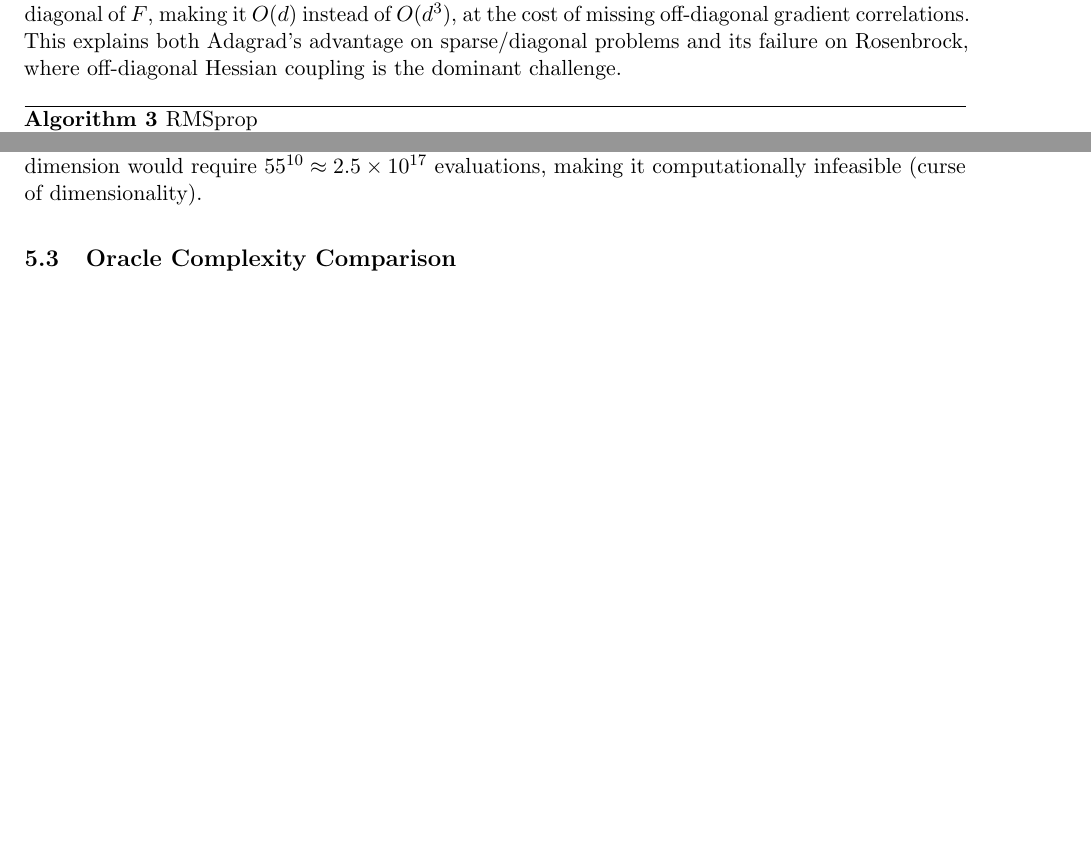
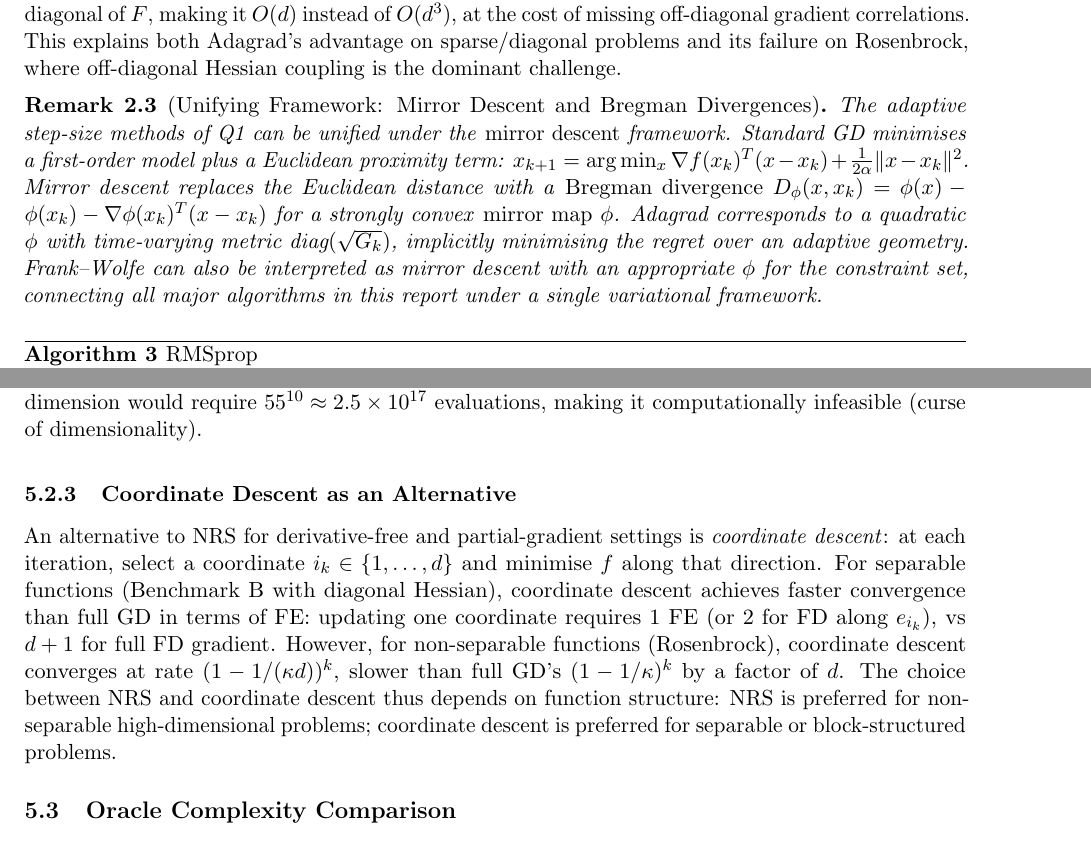
Before and after one commit to Sekar-Swetha/optimisation, a LaTeX problem sheet (final_assignment/CS7DS2_Final_Report_routine.tex): two parts of pages 7 and 40 of 63 before the commit and two parts of pages 7 and 41 of 64 after it, joined at a grey line, cut so that both start at the same text, the shorter picture padded with empty space. Compiled offline with pdfLaTeX.

Commit message:
Pass 6c4: Mirror descent unification, coordinate descent comparison
- Q1 Adagrad: Add 'Mirror Descent and Bregman Divergences' remark unifying
  all Q1 adaptive methods: GD=Euclidean prox, Adagrad=adaptive diagonal metric,
  FW=Bregman divergence for constraint set; connects entire report under variational framework
- Q4: Add 'Coordinate Descent as Alternative' before Oracle Complexity table:
  separable functions: 1 FE per update vs d+1 for FD; non-separable (Rosenbrock):
  rate (1-1/(kappa*d))^k vs GD (1-1/kappa)^k, factor d slower;
  NRS vs coordinate descent: NRS better for non-separable high-dimensional

https://claude.ai/code/session_01CYNKLSnPiZFcKzbZCwTV1K

```diff
--- a/final_assignment/CS7DS2_Final_Report_routine.tex
+++ b/final_assignment/CS7DS2_Final_Report_routine.tex
@@ -206,6 +206,10 @@ Adagrad implements a diagonal preconditioner $P_k = \text{diag}(\sqrt{G_k})^{-1}
 
 The diagonal preconditioner $P_k$ in Adagrad is a low-cost approximation to the \emph{empirical Fisher information matrix} $F = \mathbb{E}[g g^T]$, used in the natural gradient method. Natural gradient descent replaces $\nabla f$ with $F^{-1}\nabla f$, an invariant gradient under reparametrisation. Adagrad uses only the diagonal of $F$, making it $O(d)$ instead of $O(d^3)$, at the cost of missing off-diagonal gradient correlations. This explains both Adagrad's advantage on sparse/diagonal problems and its failure on Rosenbrock, where off-diagonal Hessian coupling is the dominant challenge.
 
+\begin{remark}[Unifying Framework: Mirror Descent and Bregman Divergences]
+The adaptive step-size methods of Q1 can be unified under the \emph{mirror descent} framework. Standard GD minimises a first-order model plus a Euclidean proximity term: $x_{k+1} = \arg\min_x \nabla f(x_k)^T(x-x_k) + \frac{1}{2\alpha}\|x-x_k\|^2$. Mirror descent replaces the Euclidean distance with a \emph{Bregman divergence} $D_\phi(x, x_k) = \phi(x) - \phi(x_k) - \nabla\phi(x_k)^T(x-x_k)$ for a strongly convex \emph{mirror map} $\phi$. Adagrad corresponds to a quadratic $\phi$ with time-varying metric $\text{diag}(\sqrt{G_k})$, implicitly minimising the regret over an adaptive geometry. Frank--Wolfe can also be interpreted as mirror descent with an appropriate $\phi$ for the constraint set, connecting all major algorithms in this report under a single variational framework.
+\end{remark}
+
 \begin{algorithm}[H]
 \caption{RMSprop}
 \label{alg:rmsprop}
@@ -993,6 +997,10 @@ Grid search evaluates the objective on a uniform $55 \times 55 = 3025$ grid over
 \caption{Q4B: Grid search on Rosenbrock. Left: the 3025 grid points cover the search region uniformly. The best point found is close to the true optimum $(1,1)$ but offset by up to the grid resolution $\Delta x \approx 0.074$. Right: the best-so-far curve shows step-wise improvement as better grid points are discovered during the row-major scan. Grid search guarantees finding the global optimum to within grid resolution but requires $O(N^d)$ evaluations: scaling to $d = 10$ with $N = 55$ per dimension would require $55^{10} \approx 2.5 \times 10^{17}$ evaluations, making it computationally infeasible (curse of dimensionality).}
 \label{fig:q4_grid}
 \end{figure}
+
+\subsubsection{Coordinate Descent as an Alternative}
+
+An alternative to NRS for derivative-free and partial-gradient settings is \emph{coordinate descent}: at each iteration, select a coordinate $i_k \in \{1, \ldots, d\}$ and minimise $f$ along that direction. For separable functions (Benchmark~B with diagonal Hessian), coordinate descent achieves faster convergence than full GD in terms of FE: updating one coordinate requires 1 FE (or 2 for FD along $e_{i_k}$), vs $d+1$ for full FD gradient. However, for non-separable functions (Rosenbrock), coordinate descent converges at rate $(1-1/(\kappa d))^k$, slower than full GD's $(1-1/\kappa)^k$ by a factor of $d$. The choice between NRS and coordinate descent thus depends on function structure: NRS is preferred for non-separable high-dimensional problems; coordinate descent is preferred for separable or block-structured problems.
 
 \subsection{Oracle Complexity Comparison}
 
```
